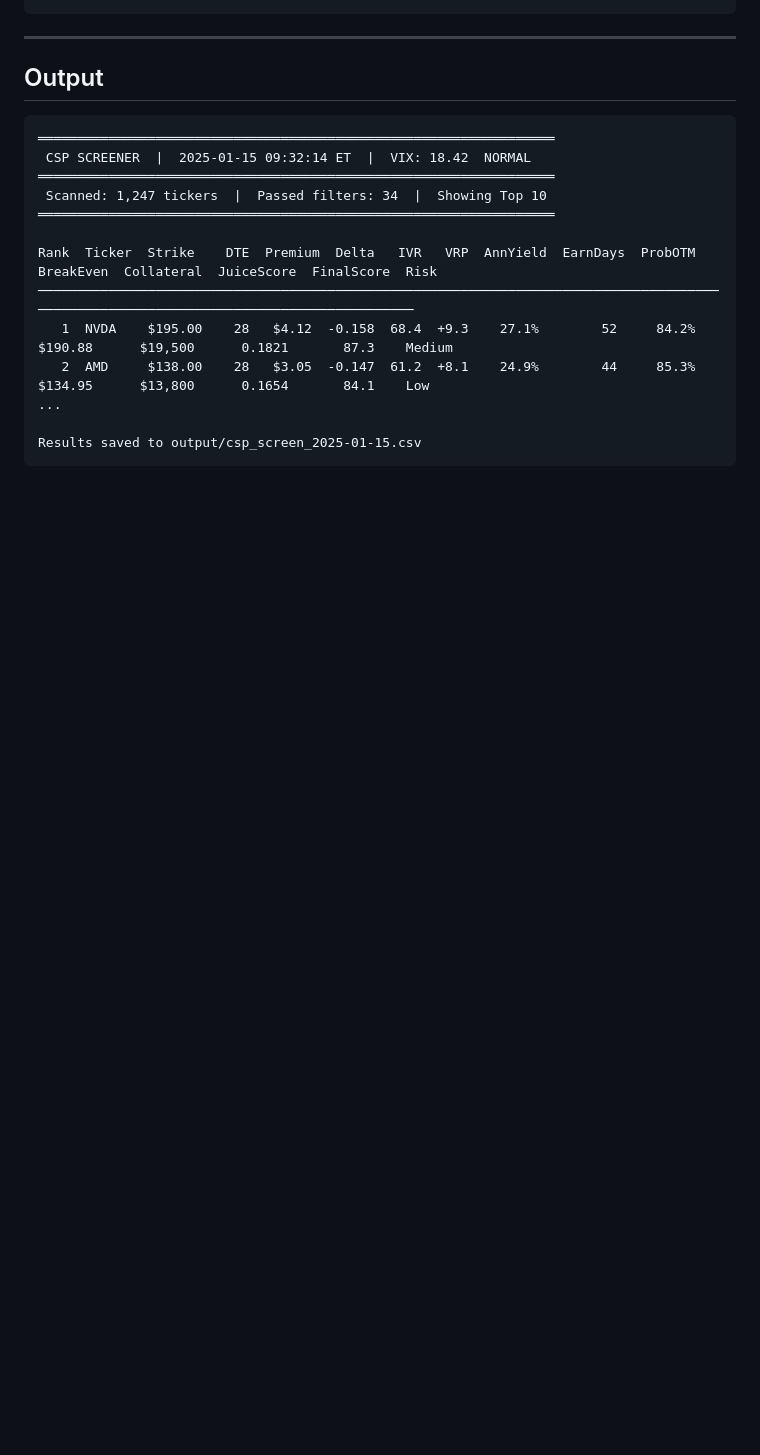
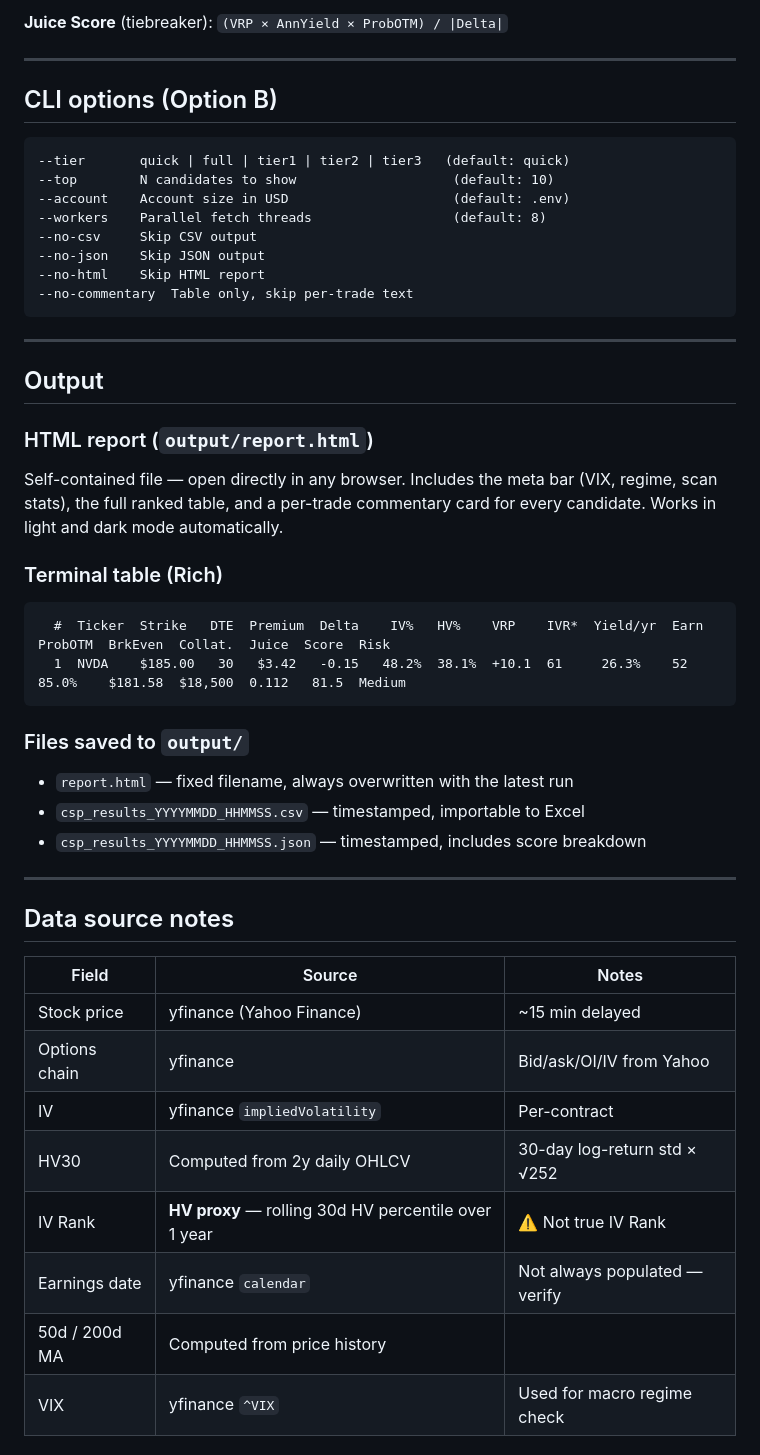
Before and after one commit to Bab-111/csp-screener, a Markdown page: README.md, the part around one of its changes. Rendered like a GitHub page; blank space fills up the shorter version.

````diff
--- a/README.md
+++ b/README.md
@@ -59,20 +61,50 @@ python src/main.py
+**Juice Score** (tiebreaker): `(VRP × AnnYield × ProbOTM) / |Delta|`
+
+---
+
+## CLI options (Option B)
+
+```
+--tier       quick | full | tier1 | tier2 | tier3   (default: quick)
+--top        N candidates to show                    (default: 10)
+--account    Account size in USD                     (default: .env)
+--workers    Parallel fetch threads                  (default: 8)
+--no-csv     Skip CSV output
+--no-json    Skip JSON output
+--no-html    Skip HTML report
+--no-commentary  Table only, skip per-trade text
 ```
 
 ---
 
 ## Output
 
+### HTML report (`output/report.html`)
+Self-contained file — open directly in any browser. Includes the meta bar (VIX, regime, scan stats), the full ranked table, and a per-trade commentary card for every candidate. Works in light and dark mode automatically.
+
+### Terminal table (Rich)
 ```
-══════════════════════════════════════════════════════════════════
- CSP SCREENER  |  2025-01-15 09:32:14 ET  |  VIX: 18.42  NORMAL
-══════════════════════════════════════════════════════════════════
- Scanned: 1,247 tickers  |  Passed filters: 34  |  Showing Top 10
-══════════════════════════════════════════════════════════════════
+  #  Ticker  Strike   DTE  Premium  Delta    IV%   HV%    VRP    IVR*  Yield/yr  Earn  ProbOTM  BrkEven  Collat.  Juice  Score  Risk
+  1  NVDA    $185.00   30   $3.42   -0.15   48.2%  38.1%  +10.1  61     26.3%    52    85.0%    $181.58  $18,500  0.112   81.5  Medium
+```
 
-Rank  Ticker  Strike    DTE  Premium  Delta   IVR   VRP  AnnYield  EarnDays  ProbOTM  BreakEven  Collateral  JuiceScore  FinalScore  Risk
-───────────────────────────────────────────────────────────────────────────────────────────────────────────────────────────────────────
-   1  NVDA    $195.00    28   $4.12  -0.158  68.4  +9.3    27.1%        52     84.2%    $190.88      $19,500      0.1821       87.3    Medium
-   2  AMD     $138.00    28   $3.05  -0.147  61.2  +8.1    24.9%        44     85.3%    $134.95      $13,800      0.1654       84.1    Low
-...
+### Files saved to `output/`
+- `report.html` — fixed filename, always overwritten with the latest run
+- `csp_results_YYYYMMDD_HHMMSS.csv` — timestamped, importable to Excel
+- `csp_results_YYYYMMDD_HHMMSS.json` — timestamped, includes score breakdown
 
-Results saved to output/csp_screen_2025-01-15.csv
+---
+
+## Data source notes
+
+| Field | Source | Notes |
+|-------|--------|-------|
+| Stock price | yfinance (Yahoo Finance) | ~15 min delayed |
+| Options chain | yfinance | Bid/ask/OI/IV from Yahoo |
+| IV | yfinance `impliedVolatility` | Per-contract |
+| HV30 | Computed from 2y daily OHLCV | 30-day log-return std × √252 |
+| IV Rank | **HV proxy** — rolling 30d HV percentile over 1 year | ⚠️ Not true IV Rank |
+| Earnings date | yfinance `calendar` | Not always populated — verify |
+| 50d / 200d MA | Computed from price history | |
+| VIX | yfinance `^VIX` | Used for macro regime check |
+
````
Also changed, not shown: other parts of README.md (+95 -152 lines).
